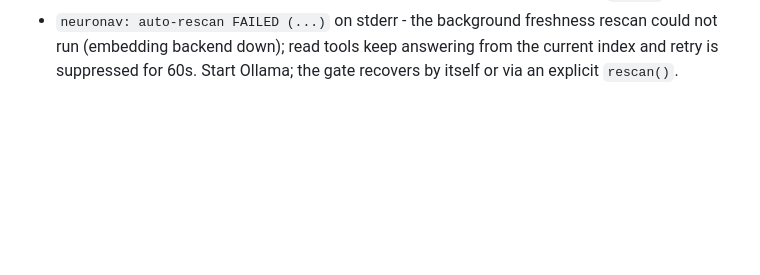
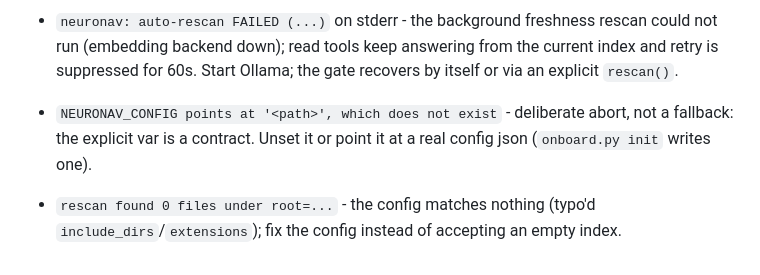
Before and after one commit to robbe1912/neuronav, a Markdown page: README.md, the part around one of its changes. GitHub-like rendering; blank space fills up the shorter version.

```diff
--- a/README.md
+++ b/README.md
@@ -136,3 +149,10 @@ dead-code lenses, crosstalk corridors.
   freshness rescan could not run (embedding backend down); read tools keep
   answering from the current index and retry is suppressed for 60s. Start
   Ollama; the gate recovers by itself or via an explicit `rescan()`.
+
+- `NEURONAV_CONFIG points at '<path>', which does not exist` - deliberate
+  abort, not a fallback: the explicit var is a contract. Unset it or point
+  it at a real config json (`onboard.py init` writes one).
+- `rescan found 0 files under root=...` - the config matches nothing
+  (typo'd `include_dirs`/`extensions`); fix the config instead of
+  accepting an empty index.
```
Also changed, not shown: other parts of README.md (+23 -10 lines).
